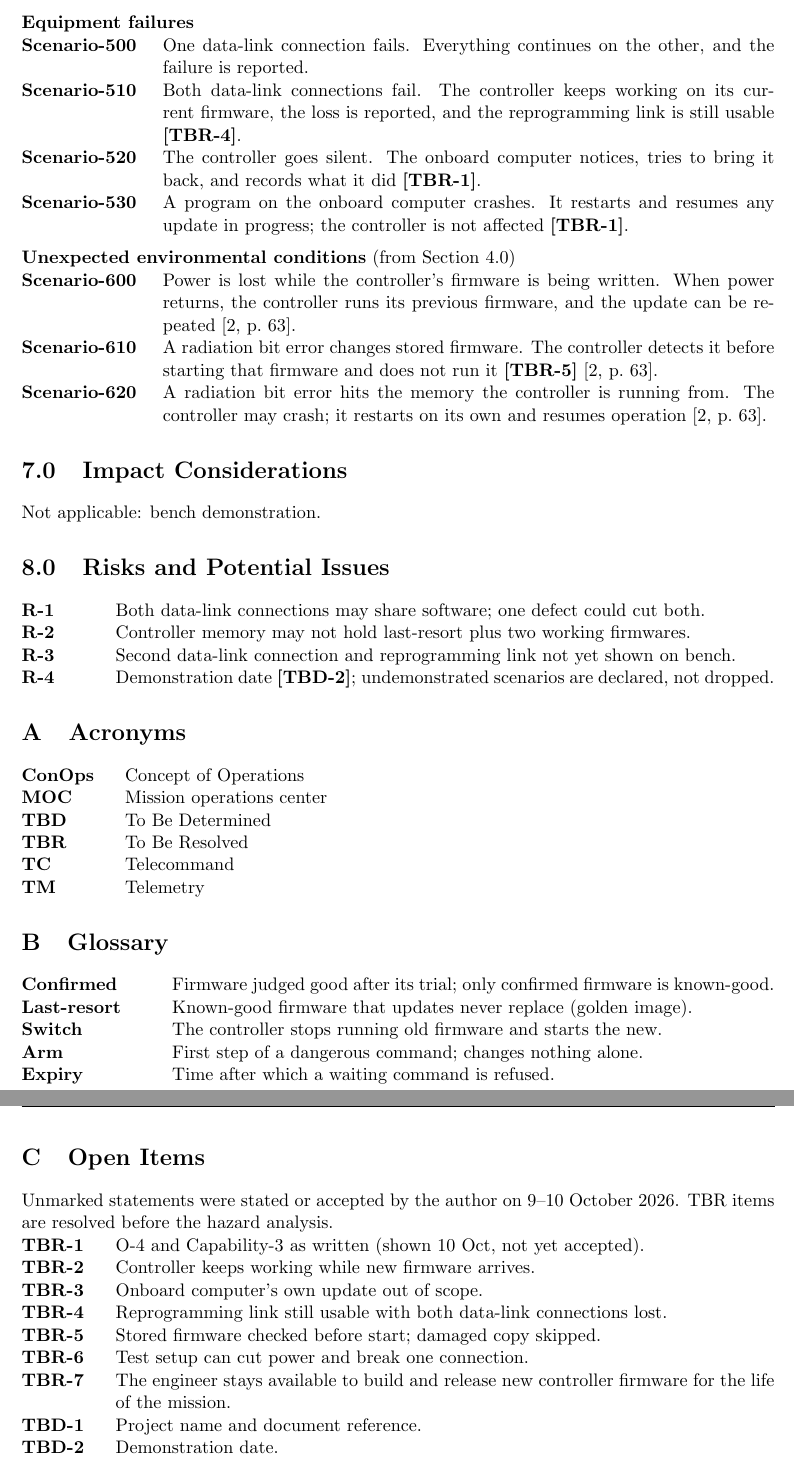
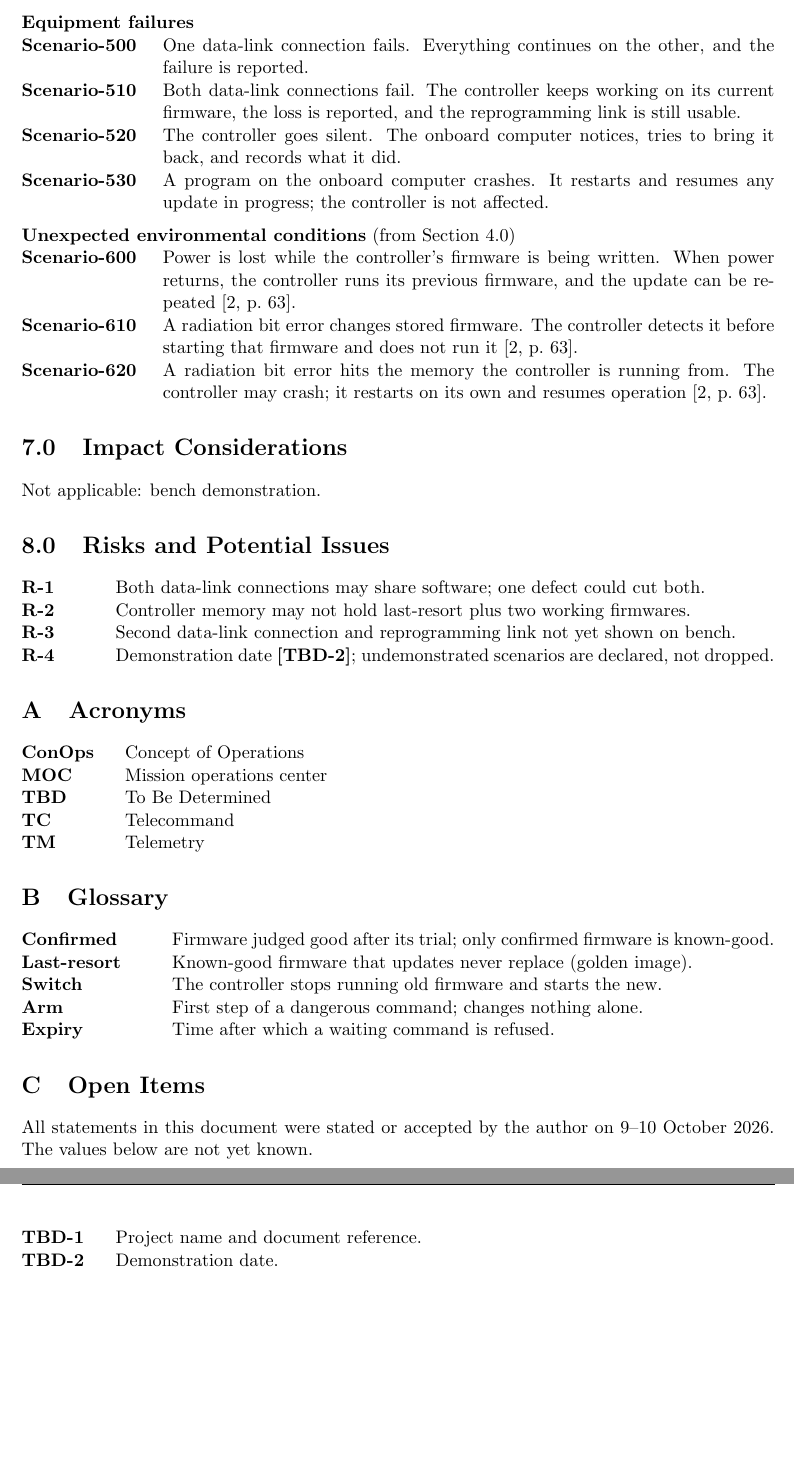
Before and after one commit to Tocki28/fail-safe-in-orbit-reprogramming, a LaTeX document (docs/conops/main.tex): two parts of pages 9 and 10 of 10, joined at a grey line, cut so that both start at the same text, the shorter picture padded with empty space. Compiled offline with pdfLaTeX.

Commit message:
ConOps: all remaining proposals accepted; TBR marks removed
The author accepted the seven open proposals on 10 October 2026 (fault
handling, receiving firmware while running, onboard computer updates
out of scope, reprogramming link with both data-link connections lost,
stored-firmware check, bench fault injection, continued engineering
support). All TBR marks and register entries are removed; the cover,
the note in 1.1.2 and App. C now refer to TBDs only.

Co-Authored-By: Claude Opus 5.5 <noreply@anthropic.com>

```diff
--- a/docs/conops/main.tex
+++ b/docs/conops/main.tex
@@ -549,12 +547,11 @@ errors, failures, and unexpected environmental conditions
   other, and the failure is reported.
 \item[Scenario-510] Both data-link connections fail. The controller keeps
   working on its current firmware, the loss is reported, and the
-  reprogramming link is still usable \tbr{bothlinks}.
+  reprogramming link is still usable.
 \item[Scenario-520] The controller goes silent. The onboard computer notices,
-  tries to bring it back, and records what it did \tbr{faults}.
+  tries to bring it back, and records what it did.
 \item[Scenario-530] A program on the onboard computer crashes. It restarts and
-  resumes any update in progress; the controller is not affected
-  \tbr{faults}.
+  resumes any update in progress; the controller is not affected.
 \end{description}
 
 \medskip
@@ -565,8 +562,7 @@ errors, failures, and unexpected environmental conditions
   written. When power returns, the controller runs its previous firmware, and
   the update can be repeated [2, p.~63].
 \item[Scenario-610] A radiation bit error changes stored firmware. The
-  controller detects it before starting that firmware and does not run it
-  \tbr{bitflip} [2, p.~63].
+  controller detects it before starting that firmware and does not run it [2, p.~63].
 \item[Scenario-620] A radiation bit error hits the memory the controller is
   running from. The controller may crash; it restarts on its own and resumes
   operation [2, p.~63].
@@ -597,7 +593,6 @@ Not applicable: bench demonstration.
 \item[ConOps] Concept of Operations
 \item[MOC] Mission operations center
 \item[TBD] To Be Determined
-\item[TBR] To Be Resolved
 \item[TC] Telecommand
 \item[TM] Telemetry
 \end{description}
@@ -614,19 +609,9 @@ Not applicable: bench demonstration.
 \end{description}
 
 \section{Open Items}
-Unmarked statements were stated or accepted by the author on 9--10 October
-2026. TBR items are resolved before the hazard analysis.
+All statements in this document were stated or accepted by the author on
+9--10 October 2026. The values below are not yet known.
 \begin{description}
-\tbritem{faults}{O-4 and Capability-3 as written (shown 10 Oct, not yet
-  accepted).}
-\tbritem{receive}{Controller keeps working while new firmware arrives.}
-\tbritem{obcupdate}{Onboard computer's own update out of scope.}
-\tbritem{bothlinks}{Reprogramming link still usable with both data-link
-  connections lost.}
-\tbritem{bitflip}{Stored firmware checked before start; damaged copy skipped.}
-\tbritem{faultinject}{Test setup can cut power and break one connection.}
-\tbritem{support}{The engineer stays available to build and release new
-  controller firmware for the life of the mission.}
 \tbditem{ref}{Project name and document reference.}
 \tbditem{date}{Demonstration date.}
 \tbditem{switch}{Switch automatically on arrival, or only on operator command.}
```
Also changed, not shown: docs/conops/ConOps_Remote-Controller-Fail-Safe-Update_Iss1_Rev0_DRAFT.pdf, docs/conops/main.tex (26 more changed lines).
